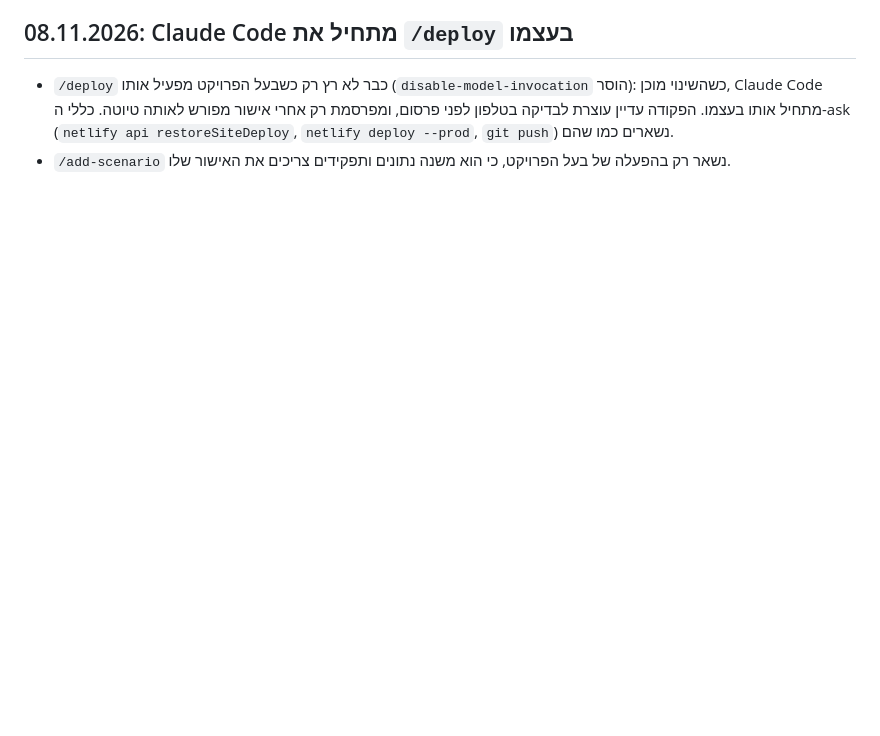
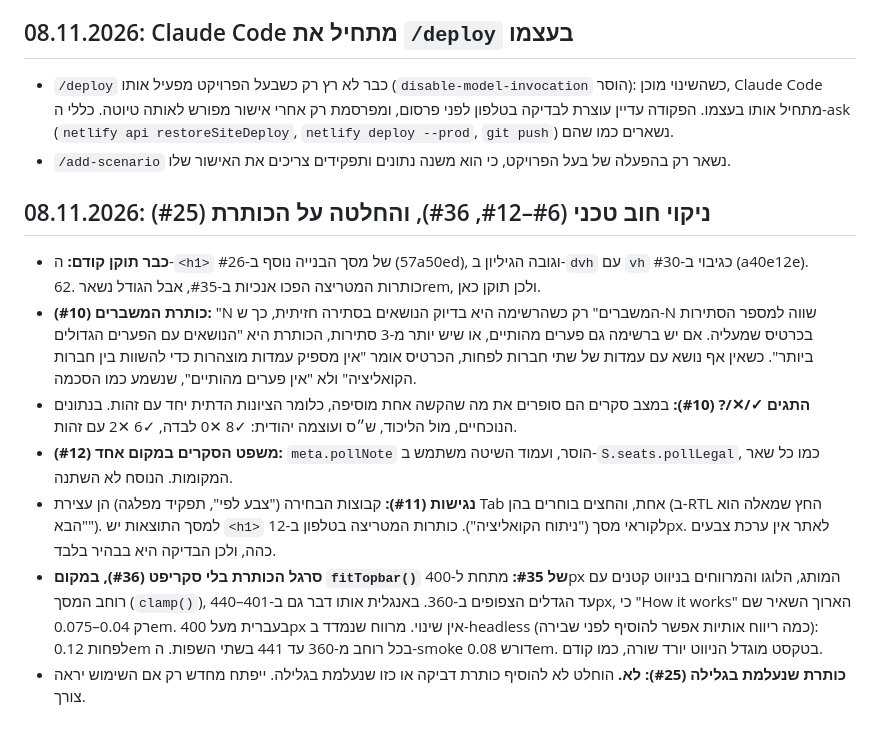
Before and after one commit to Lioo7/mi-im-mi, a Markdown page: docs/research/decisions.md, the part around the change. GitHub-like rendering; blank space fills up the shorter version.

Commit message:
docs: log the tech-debt sweep's decisions and the header decision (#25), refs #6 #7 #8 #9 #10 #11 #12 #36
Co-Authored-By: Claude Opus 5.5 <noreply@anthropic.com>

```diff
--- a/docs/research/decisions.md
+++ b/docs/research/decisions.md
@@ -560,3 +560,12 @@
 ## 08.11.2026: Claude Code מתחיל את `/deploy` בעצמו
 - `/deploy` כבר לא רץ רק כשבעל הפרויקט מפעיל אותו (`disable-model-invocation` הוסר): כשהשינוי מוכן, Claude Code מתחיל אותו בעצמו. הפקודה עדיין עוצרת לבדיקה בטלפון לפני פרסום, ומפרסמת רק אחרי אישור מפורש לאותה טיוטה. כללי ה-ask (`netlify api restoreSiteDeploy`, `netlify deploy --prod`, `git push`) נשארים כמו שהם.
 - `/add-scenario` נשאר רק בהפעלה של בעל הפרויקט, כי הוא משנה נתונים ותפקידים צריכים את האישור שלו.
+
+## 08.11.2026: ניקוי חוב טכני (#6–#12, #36), והחלטה על הכותרת (#25)
+- **כבר תוקן קודם:** ה-`<h1>` של מסך הבנייה נוסף ב-#26 (57a50ed), וגובה הגיליון ב-`dvh` עם `vh` כגיבוי ב-#30 (a40e12e). כותרות המטריצה הפכו אנכיות ב-#35, אבל הגודל נשאר .62rem, ולכן תוקן כאן.
+- **כותרת המשברים (#10):** "N המשברים" רק כשהרשימה היא בדיוק הנושאים בסתירה חזיתית, כך ש-N שווה למספר הסתירות בכרטיס שמעליה. אם יש ברשימה גם פערים מהותיים, או שיש יותר מ-3 סתירות, הכותרת היא "הנושאים עם הפערים הגדולים ביותר". כשאין אף נושא עם עמדות של שתי חברות לפחות, הכרטיס אומר "אין מספיק עמדות מוצהרות כדי להשוות בין חברות הקואליציה" ולא "אין פערים מהותיים", שנשמע כמו הסכמה.
+- **התגים ✓/✕/? (#10):** במצב סקרים הם סופרים את מה שהקשה אחת מוסיפה, כלומר הציונות הדתית יחד עם זהות. בנתונים הנוכחיים, מול הליכוד, ש״ס ועוצמה יהודית: ✓8 ✕0 לבדה, ✓6 ✕2 עם זהות.
+- **משפט הסקרים במקום אחד (#12):** `meta.pollNote` הוסר, ועמוד השיטה משתמש ב-`S.seats.pollLegal`, כמו כל שאר המקומות. הנוסח לא השתנה.
+- **נגישות (#11):** קבוצות הבחירה ("צבע לפי", תפקיד מפלגה) הן עצירת Tab אחת, והחצים בוחרים בהן (ב-RTL החץ שמאלה הוא "הבא"). למסך התוצאות יש `<h1>` לקוראי מסך ("ניתוח הקואליציה"). כותרות המטריצה בטלפון ב-12px. לאתר אין ערכת צבעים כהה, ולכן הבדיקה היא בבהיר בלבד.
+- **סרגל הכותרת בלי סקריפט (#36), במקום `fitTopbar()` של #35:** מתחת ל-400px המותג, הלוגו והמרווחים בניווט קטנים עם רוחב המסך (`clamp()`), עד הגדלים הצפופים ב-360. באנגלית אותו דבר גם ב-401–440px, כי "How it works" הארוך השאיר שם רק 0.04–0.075em. בעברית מעל 400px אין שינוי. מרווח שנמדד ב-headless (כמה ריווח אותיות אפשר להוסיף לפני שבירה): לפחות 0.12em בכל רוחב מ-360 עד 441 בשתי השפות. ה-smoke דורש 0.08em. בטקסט מוגדל הניווט יורד שורה, כמו קודם.
+- **כותרת שנעלמת בגלילה (#25): לא.** הוחלט לא להוסיף כותרת דביקה או כזו שנעלמת בגלילה. ייפתח מחדש רק אם השימוש יראה צורך.
```
